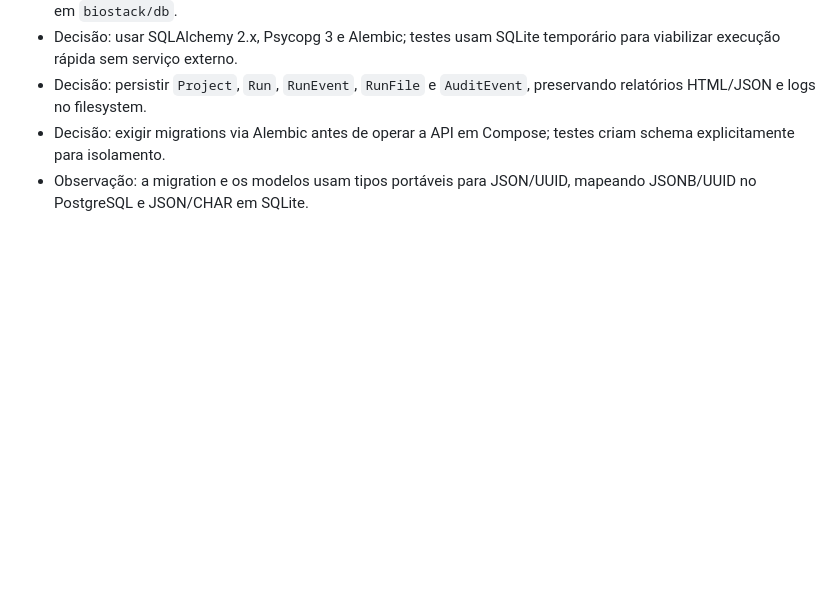
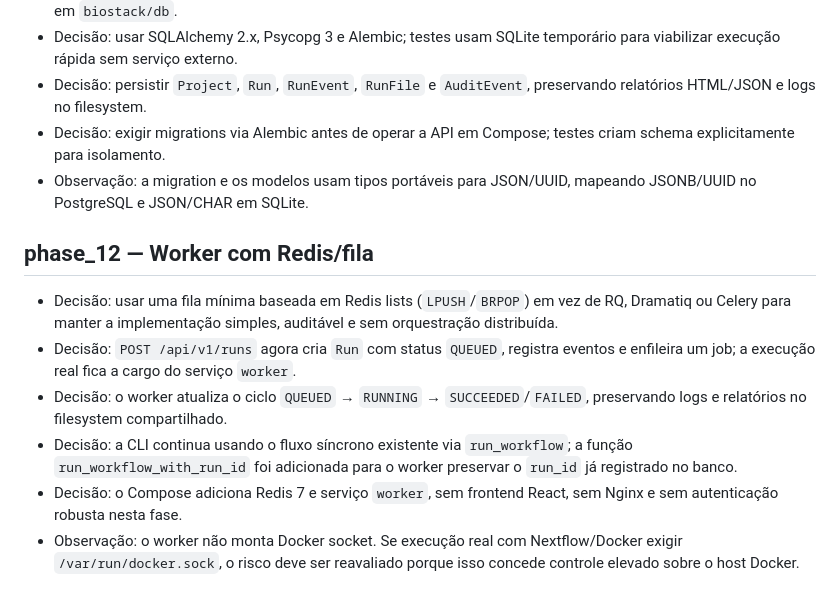
Before and after one commit to Klint-prog/BioStack-Workflows, a Markdown page: docs/audit-log.md, the part around the change. Drawn GitHub-style; blank space fills up the shorter version.

Commit message:
docs(phase_12): record worker queue decisions

```diff
--- a/docs/audit-log.md
+++ b/docs/audit-log.md
@@ -106,3 +106,12 @@ Este arquivo registra decisões, correções e inconsistências relevantes ao lo
 - Decisão: persistir `Project`, `Run`, `RunEvent`, `RunFile` e `AuditEvent`, preservando relatórios HTML/JSON e logs no filesystem.
 - Decisão: exigir migrations via Alembic antes de operar a API em Compose; testes criam schema explicitamente para isolamento.
 - Observação: a migration e os modelos usam tipos portáveis para JSON/UUID, mapeando JSONB/UUID no PostgreSQL e JSON/CHAR em SQLite.
+
+## phase_12 — Worker com Redis/fila
+
+- Decisão: usar uma fila mínima baseada em Redis lists (`LPUSH`/`BRPOP`) em vez de RQ, Dramatiq ou Celery para manter a implementação simples, auditável e sem orquestração distribuída.
+- Decisão: `POST /api/v1/runs` agora cria `Run` com status `QUEUED`, registra eventos e enfileira um job; a execução real fica a cargo do serviço `worker`.
+- Decisão: o worker atualiza o ciclo `QUEUED` → `RUNNING` → `SUCCEEDED`/`FAILED`, preservando logs e relatórios no filesystem compartilhado.
+- Decisão: a CLI continua usando o fluxo síncrono existente via `run_workflow`; a função `run_workflow_with_run_id` foi adicionada para o worker preservar o `run_id` já registrado no banco.
+- Decisão: o Compose adiciona Redis 7 e serviço `worker`, sem frontend React, sem Nginx e sem autenticação robusta nesta fase.
+- Observação: o worker não monta Docker socket. Se execução real com Nextflow/Docker exigir `/var/run/docker.sock`, o risco deve ser reavaliado porque isso concede controle elevado sobre o host Docker.
```
